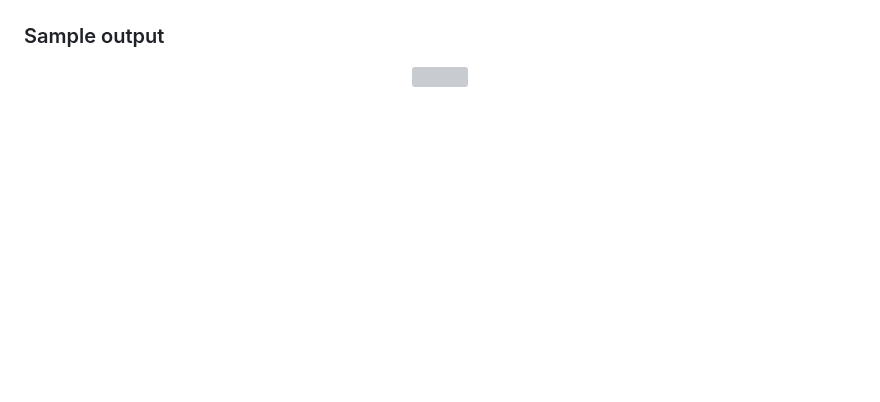
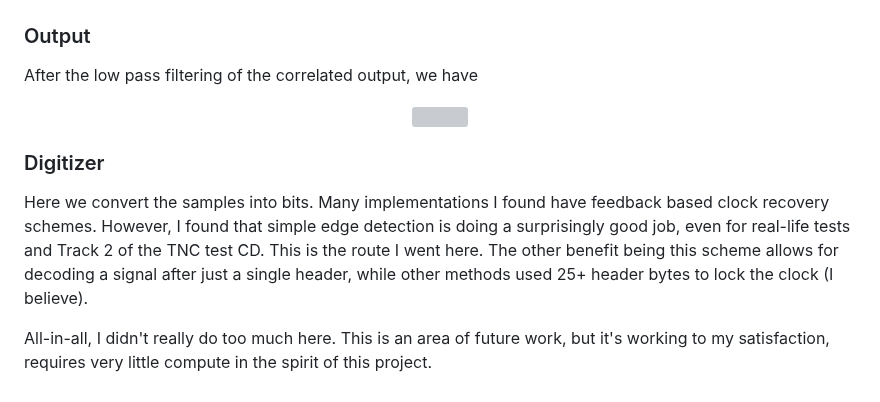
Before and after one commit to stephanelsmith/micro-aprs, a Markdown page: docs/demod/README.md, the part around the change. Drawn GitHub-style; blank space fills up the shorter version; grey boxes are pictures that could not be loaded.

```diff
--- a/docs/demod/README.md
+++ b/docs/demod/README.md
@@ -103,8 +103,17 @@ Same process for the low pass filter. Here, my initial filter design cutoff is 1
 
 ![Lowpass filter](lowpass_filter.png?raw=true "Lowpass filter")
 
-### Sample output
+### Output
+
+After the low pass filtering of the correlated output, we have
 
 <p align="center">
   <img src="https://github.com/stephanelsmith/micro-aprs/blob/master/docs/demod/corr_total.gif?raw=true" alt=""/>
 </p>
+
+
+### Digitizer
+
+Here we convert the samples into bits.  Many implementations I found have feedback based clock recovery schemes.  However, I found that simple edge detection is doing a surprisingly good job, even for real-life tests and Track 2 of the TNC test CD.  This is the route I went here.  The other benefit being this scheme allows for decoding a signal after just a single header, while other methods used 25+ header bytes to lock the clock (I believe).
+
+All-in-all, I didn't really do too much here.  This is an area of future work, but it's working to my satisfaction, requires very little compute in the spirit of this project.
```
